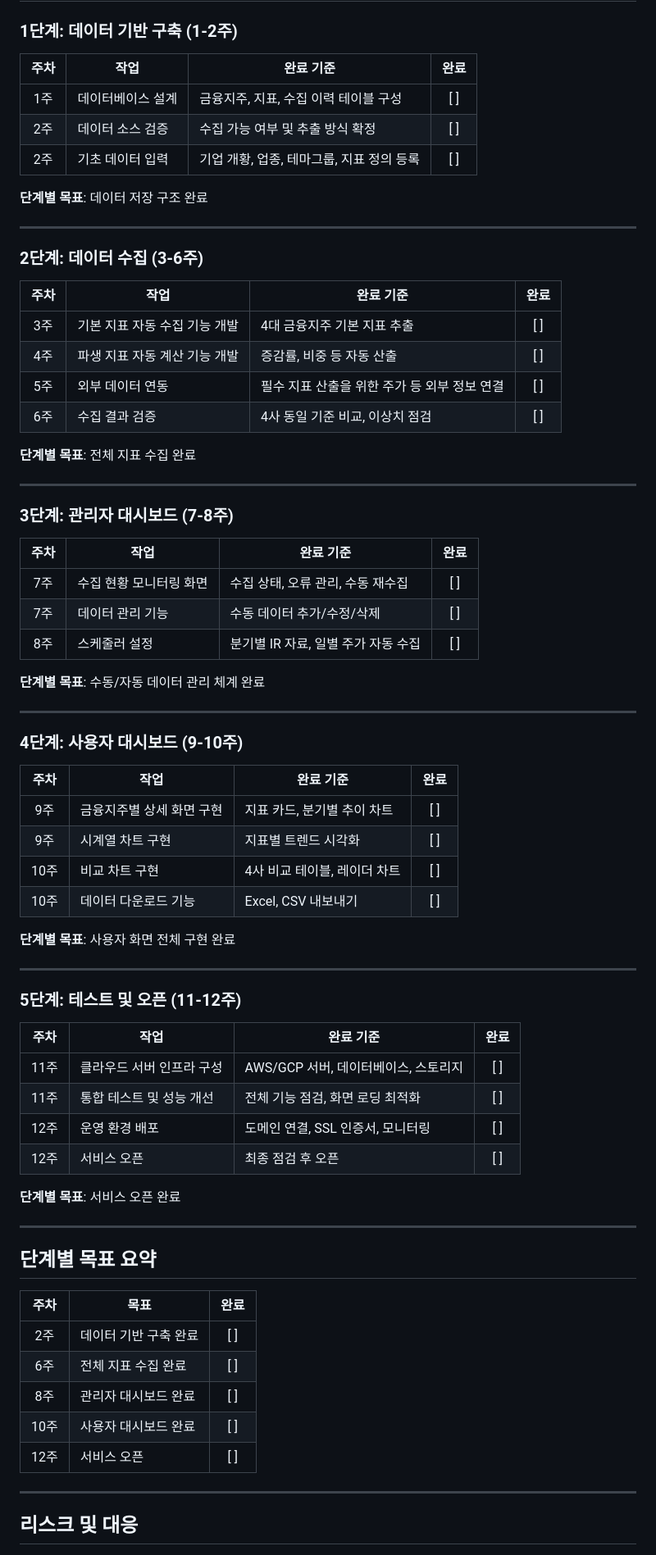
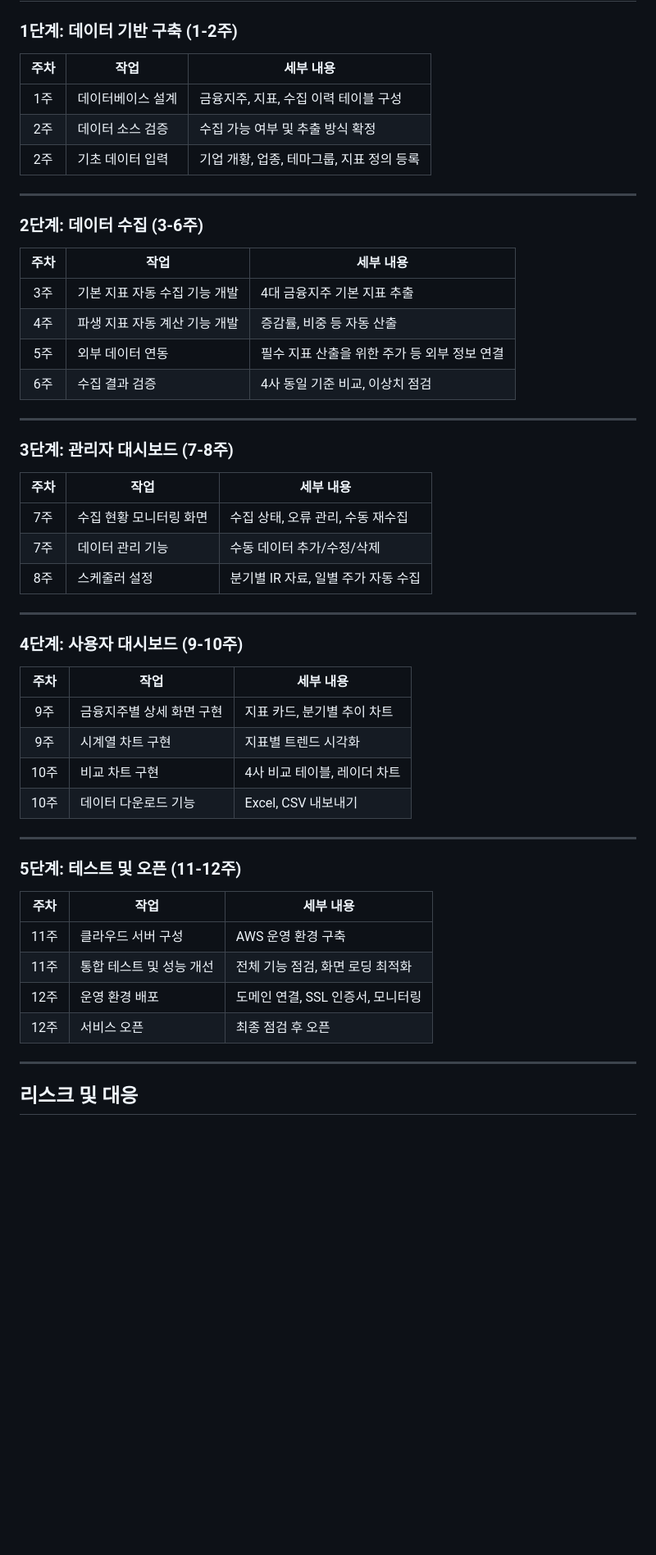
Before and after one commit to fntimes/docs, a Markdown page: compass/project-timeline.md, the part around one of its changes. Shown at 82% size. Drawn GitHub-style; blank space fills up the shorter version.

Commit message:
작업 일정표 간소화
- 완료 체크박스 컬럼 삭제
- "완료 기준" → "세부 내용"으로 변경
- 각 단계별 목표 문구 삭제
- 5단계 클라우드 서버 구성 내용 간소화 (AWS 운영 환경 구축)

🤖 Generated with [Claude Code](https://claude.com/claude-code)

Co-Authored-By: Claude <noreply@anthropic.com>

```diff
--- a/compass/project-timeline.md
+++ b/compass/project-timeline.md
@@ -31,76 +31,54 @@ Compass 시스템 1차 오픈을 위한 개발 일정.
 
 ### 1단계: 데이터 기반 구축 (1-2주)
 
-| 주차 | 작업 | 완료 기준 | 완료 |
-|:---:|------|----------|:---:|
-| 1주 | 데이터베이스 설계 | 금융지주, 지표, 수집 이력 테이블 구성 | [ ] |
-| 2주 | 데이터 소스 검증 | 수집 가능 여부 및 추출 방식 확정 | [ ] |
-| 2주 | 기초 데이터 입력 | 기업 개황, 업종, 테마그룹, 지표 정의 등록 | [ ] |
-
-**단계별 목표**: 데이터 저장 구조 완료
+| 주차 | 작업 | 세부 내용 |
+|:---:|------|----------|
+| 1주 | 데이터베이스 설계 | 금융지주, 지표, 수집 이력 테이블 구성 |
+| 2주 | 데이터 소스 검증 | 수집 가능 여부 및 추출 방식 확정 |
+| 2주 | 기초 데이터 입력 | 기업 개황, 업종, 테마그룹, 지표 정의 등록 |
 
 ---
 
 ### 2단계: 데이터 수집 (3-6주)
 
-| 주차 | 작업 | 완료 기준 | 완료 |
-|:---:|------|----------|:---:|
-| 3주 | 기본 지표 자동 수집 기능 개발 | 4대 금융지주 기본 지표 추출 | [ ] |
-| 4주 | 파생 지표 자동 계산 기능 개발 | 증감률, 비중 등 자동 산출 | [ ] |
-| 5주 | 외부 데이터 연동 | 필수 지표 산출을 위한 주가 등 외부 정보 연결 | [ ] |
-| 6주 | 수집 결과 검증 | 4사 동일 기준 비교, 이상치 점검 | [ ] |
-
-**단계별 목표**: 전체 지표 수집 완료
+| 주차 | 작업 | 세부 내용 |
+|:---:|------|----------|
+| 3주 | 기본 지표 자동 수집 기능 개발 | 4대 금융지주 기본 지표 추출 |
+| 4주 | 파생 지표 자동 계산 기능 개발 | 증감률, 비중 등 자동 산출 |
+| 5주 | 외부 데이터 연동 | 필수 지표 산출을 위한 주가 등 외부 정보 연결 |
+| 6주 | 수집 결과 검증 | 4사 동일 기준 비교, 이상치 점검 |
 
 ---
 
 ### 3단계: 관리자 대시보드 (7-8주)
 
-| 주차 | 작업 | 완료 기준 | 완료 |
-|:---:|------|----------|:---:|
-| 7주 | 수집 현황 모니터링 화면 | 수집 상태, 오류 관리, 수동 재수집 | [ ] |
-| 7주 | 데이터 관리 기능 | 수동 데이터 추가/수정/삭제 | [ ] |
-| 8주 | 스케줄러 설정 | 분기별 IR 자료, 일별 주가 자동 수집 | [ ] |
-
-**단계별 목표**: 수동/자동 데이터 관리 체계 완료
+| 주차 | 작업 | 세부 내용 |
+|:---:|------|----------|
+| 7주 | 수집 현황 모니터링 화면 | 수집 상태, 오류 관리, 수동 재수집 |
+| 7주 | 데이터 관리 기능 | 수동 데이터 추가/수정/삭제 |
+| 8주 | 스케줄러 설정 | 분기별 IR 자료, 일별 주가 자동 수집 |
 
 ---
 
 ### 4단계: 사용자 대시보드 (9-10주)
 
-| 주차 | 작업 | 완료 기준 | 완료 |
-|:---:|------|----------|:---:|
-| 9주 | 금융지주별 상세 화면 구현 | 지표 카드, 분기별 추이 차트 | [ ] |
-| 9주 | 시계열 차트 구현 | 지표별 트렌드 시각화 | [ ] |
-| 10주 | 비교 차트 구현 | 4사 비교 테이블, 레이더 차트 | [ ] |
-| 10주 | 데이터 다운로드 기능 | Excel, CSV 내보내기 | [ ] |
-
-**단계별 목표**: 사용자 화면 전체 구현 완료
+| 주차 | 작업 | 세부 내용 |
+|:---:|------|----------|
+| 9주 | 금융지주별 상세 화면 구현 | 지표 카드, 분기별 추이 차트 |
+| 9주 | 시계열 차트 구현 | 지표별 트렌드 시각화 |
+| 10주 | 비교 차트 구현 | 4사 비교 테이블, 레이더 차트 |
+| 10주 | 데이터 다운로드 기능 | Excel, CSV 내보내기 |
 
 ---
 
 ### 5단계: 테스트 및 오픈 (11-12주)
 
-| 주차 | 작업 | 완료 기준 | 완료 |
-|:---:|------|----------|:---:|
-| 11주 | 클라우드 서버 인프라 구성 | AWS/GCP 서버, 데이터베이스, 스토리지 | [ ] |
-| 11주 | 통합 테스트 및 성능 개선 | 전체 기능 점검, 화면 로딩 최적화 | [ ] |
-| 12주 | 운영 환경 배포 | 도메인 연결, SSL 인증서, 모니터링 | [ ] |
-| 12주 | 서비스 오픈 | 최종 점검 후 오픈 | [ ] |
-
-**단계별 목표**: 서비스 오픈 완료
-
----
-
-## 단계별 목표 요약
-
-| 주차 | 목표 | 완료 |
-|:---:|---------|:---:|
-| 2주 | 데이터 기반 구축 완료 | [ ] |
-| 6주 | 전체 지표 수집 완료 | [ ] |
-| 8주 | 관리자 대시보드 완료 | [ ] |
-| 10주 | 사용자 대시보드 완료 | [ ] |
-| 12주 | 서비스 오픈 | [ ] |
+| 주차 | 작업 | 세부 내용 |
+|:---:|------|----------|
+| 11주 | 클라우드 서버 구성 | AWS 운영 환경 구축 |
+| 11주 | 통합 테스트 및 성능 개선 | 전체 기능 점검, 화면 로딩 최적화 |
+| 12주 | 운영 환경 배포 | 도메인 연결, SSL 인증서, 모니터링 |
+| 12주 | 서비스 오픈 | 최종 점검 후 오픈 |
 
 ---
 
```
Also changed, not shown: other parts of compass/project-timeline.md (+1 -1 lines).
